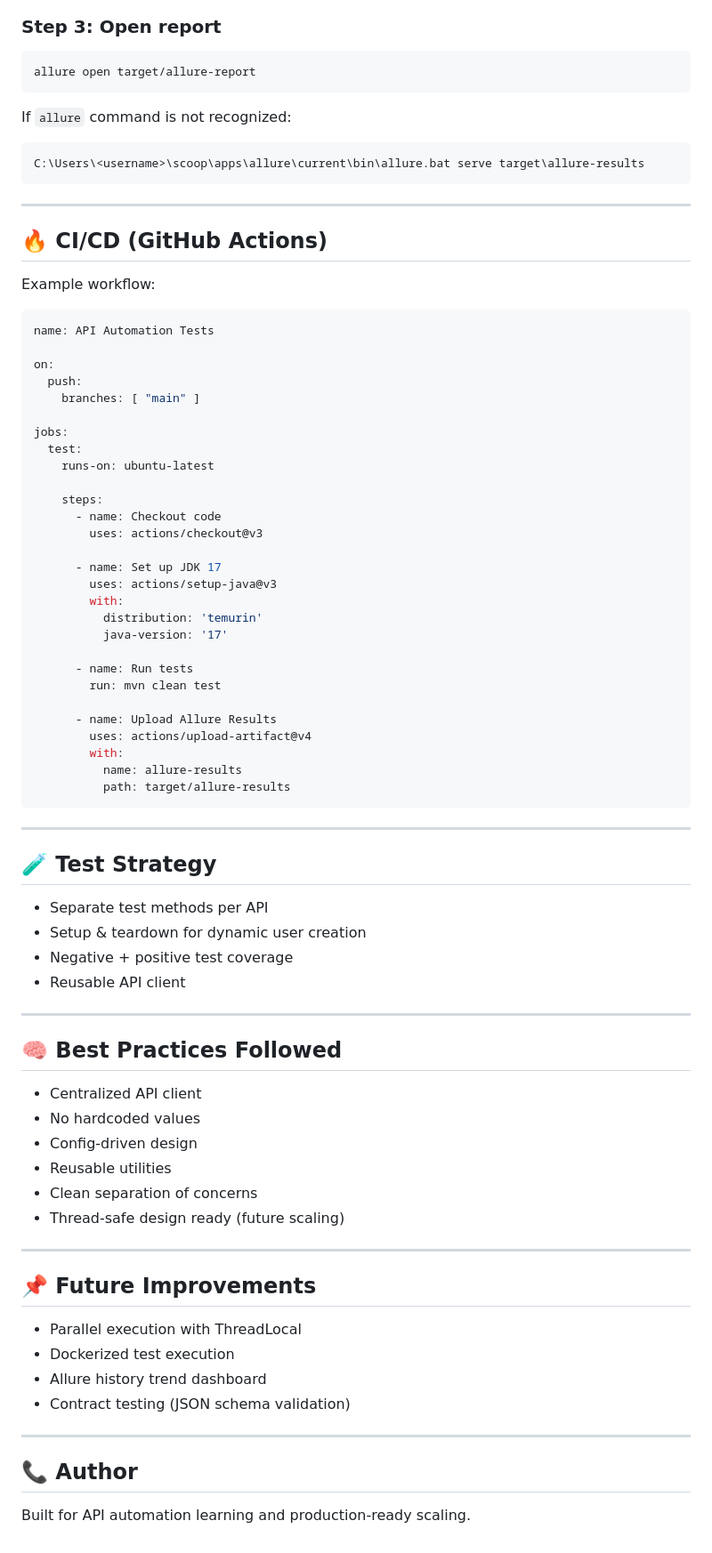
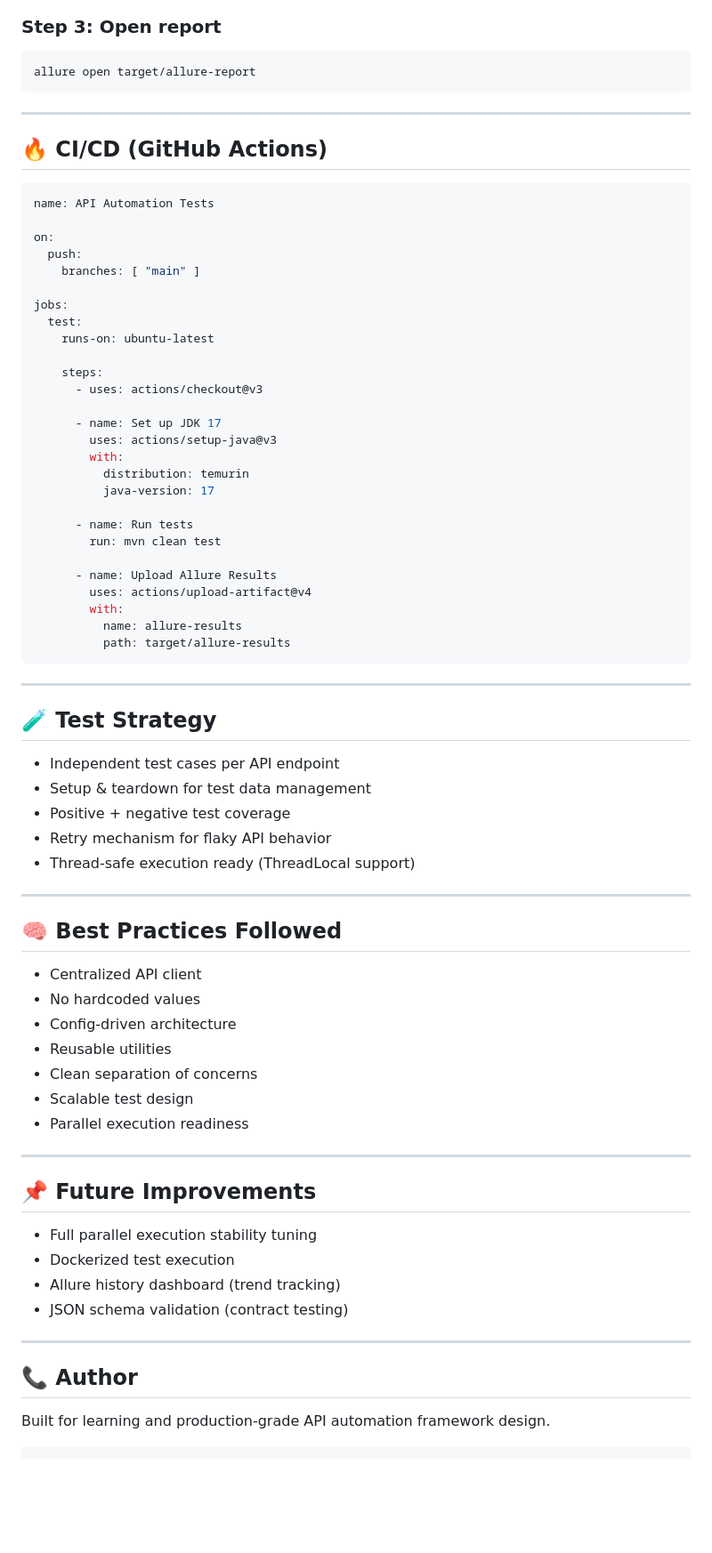
Before and after one commit to Nityanand16/API-Automation-Framework, a Markdown page: README.md, the part around one of its changes. Shown at 89% size. Drawn GitHub-style; blank space fills up the shorter version.

````diff
--- a/README.md
+++ b/README.md
@@ -118,17 +122,9 @@ allure generate target/allure-results -o target/allure-report --clean
 allure open target/allure-report
 ```
 
-If `allure` command is not recognized:
-
-```bash
-C:\Users\<username>\scoop\apps\allure\current\bin\allure.bat serve target\allure-results
-```
-
 ---
 
 ## 🔥 CI/CD (GitHub Actions)
-
-Example workflow:
 
 ```yaml
 name: API Automation Tests
@@ -142,14 +138,13 @@ jobs:
     runs-on: ubuntu-latest
 
     steps:
-      - name: Checkout code
-        uses: actions/checkout@v3
+      - uses: actions/checkout@v3
 
       - name: Set up JDK 17
         uses: actions/setup-java@v3
         with:
-          distribution: 'temurin'
-          java-version: '17'
+          distribution: temurin
+          java-version: 17
 
       - name: Run tests
         run: mvn clean test
@@ -165,10 +160,11 @@ jobs:
 
 ## 🧪 Test Strategy
 
-* Separate test methods per API
-* Setup & teardown for dynamic user creation
-* Negative + positive test coverage
-* Reusable API client
+* Independent test cases per API endpoint
+* Setup & teardown for test data management
+* Positive + negative test coverage
+* Retry mechanism for flaky API behavior
+* Thread-safe execution ready (ThreadLocal support)
 
 ---
 
@@ -176,22 +172,25 @@ jobs:
 
 * Centralized API client
 * No hardcoded values
-* Config-driven design
+* Config-driven architecture
 * Reusable utilities
 * Clean separation of concerns
-* Thread-safe design ready (future scaling)
+* Scalable test design
+* Parallel execution readiness
 
 ---
 
 ## 📌 Future Improvements
 
-* Parallel execution with ThreadLocal
+* Full parallel execution stability tuning
 * Dockerized test execution
-* Allure history trend dashboard
-* Contract testing (JSON schema validation)
+* Allure history dashboard (trend tracking)
+* JSON schema validation (contract testing)
 
 ---
 
 ## 📞 Author
 
-Built for API automation learning and production-ready scaling.
+Built for learning and production-grade API automation framework design.
+
+```
````
Also changed, not shown: other parts of README.md (+39 -35 lines).
